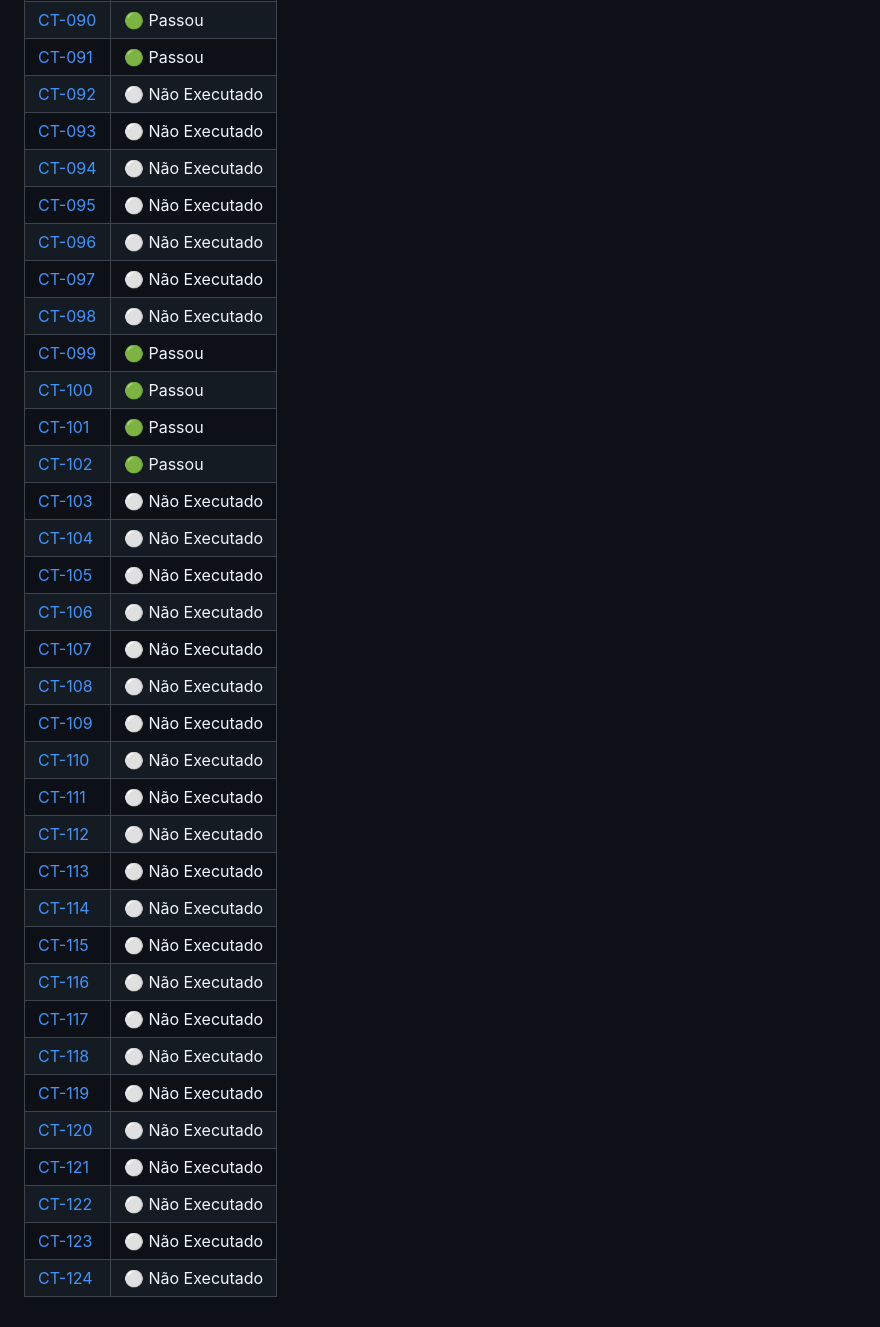
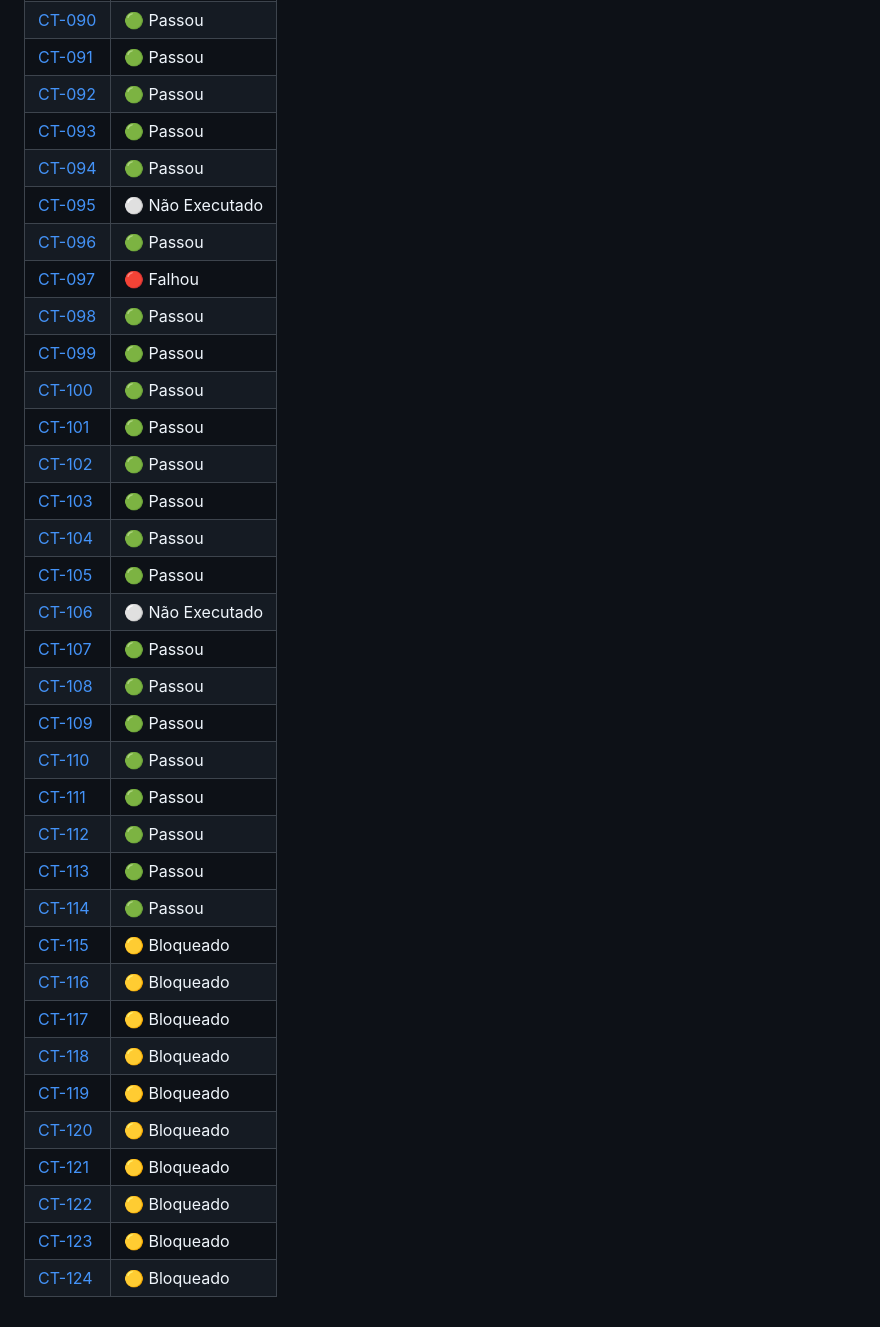
Before and after one commit to AlphaPowerBI/brasa-lembretes, a Markdown page: Docs/checklist-casos-de-teste.md, the part around the change. GitHub-like rendering.

Commit message:
Atualização da execução dos testes do checklist

```diff
--- a/Docs/checklist-casos-de-teste.md
+++ b/Docs/checklist-casos-de-teste.md
@@ -95,36 +95,36 @@ Este documento consolida os 124 casos de teste formalizados no arquivo [Casos de
 | [CT-089](./Casos%20de%20Teste%20em%20Gherkin.md#ct-089) | 🟢 Passou |
 | [CT-090](./Casos%20de%20Teste%20em%20Gherkin.md#ct-090) | 🟢 Passou |
 | [CT-091](./Casos%20de%20Teste%20em%20Gherkin.md#ct-091) | 🟢 Passou |
-| [CT-092](./Casos%20de%20Teste%20em%20Gherkin.md#ct-092) | ⚪ Não Executado |
-| [CT-093](./Casos%20de%20Teste%20em%20Gherkin.md#ct-093) | ⚪ Não Executado |
-| [CT-094](./Casos%20de%20Teste%20em%20Gherkin.md#ct-094) | ⚪ Não Executado |
+| [CT-092](./Casos%20de%20Teste%20em%20Gherkin.md#ct-092) | 🟢 Passou |
+| [CT-093](./Casos%20de%20Teste%20em%20Gherkin.md#ct-093) | 🟢 Passou |
+| [CT-094](./Casos%20de%20Teste%20em%20Gherkin.md#ct-094) | 🟢 Passou |
 | [CT-095](./Casos%20de%20Teste%20em%20Gherkin.md#ct-095) | ⚪ Não Executado |
-| [CT-096](./Casos%20de%20Teste%20em%20Gherkin.md#ct-096) | ⚪ Não Executado |
-| [CT-097](./Casos%20de%20Teste%20em%20Gherkin.md#ct-097) | ⚪ Não Executado |
-| [CT-098](./Casos%20de%20Teste%20em%20Gherkin.md#ct-098) | ⚪ Não Executado |
+| [CT-096](./Casos%20de%20Teste%20em%20Gherkin.md#ct-096) | 🟢 Passou |
+| [CT-097](./Casos%20de%20Teste%20em%20Gherkin.md#ct-097) | 🔴 Falhou |
+| [CT-098](./Casos%20de%20Teste%20em%20Gherkin.md#ct-098) | 🟢 Passou |
 | [CT-099](./Casos%20de%20Teste%20em%20Gherkin.md#ct-099) | 🟢 Passou |
 | [CT-100](./Casos%20de%20Teste%20em%20Gherkin.md#ct-100) | 🟢 Passou |
 | [CT-101](./Casos%20de%20Teste%20em%20Gherkin.md#ct-101) | 🟢 Passou |
 | [CT-102](./Casos%20de%20Teste%20em%20Gherkin.md#ct-102) | 🟢 Passou |
-| [CT-103](./Casos%20de%20Teste%20em%20Gherkin.md#ct-103) | ⚪ Não Executado |
-| [CT-104](./Casos%20de%20Teste%20em%20Gherkin.md#ct-104) | ⚪ Não Executado |
-| [CT-105](./Casos%20de%20Teste%20em%20Gherkin.md#ct-105) | ⚪ Não Executado |
+| [CT-103](./Casos%20de%20Teste%20em%20Gherkin.md#ct-103) | 🟢 Passou |
+| [CT-104](./Casos%20de%20Teste%20em%20Gherkin.md#ct-104) | 🟢 Passou |
+| [CT-105](./Casos%20de%20Teste%20em%20Gherkin.md#ct-105) | 🟢 Passou |
 | [CT-106](./Casos%20de%20Teste%20em%20Gherkin.md#ct-106) | ⚪ Não Executado |
-| [CT-107](./Casos%20de%20Teste%20em%20Gherkin.md#ct-107) | ⚪ Não Executado |
-| [CT-108](./Casos%20de%20Teste%20em%20Gherkin.md#ct-108) | ⚪ Não Executado |
-| [CT-109](./Casos%20de%20Teste%20em%20Gherkin.md#ct-109) | ⚪ Não Executado |
-| [CT-110](./Casos%20de%20Teste%20em%20Gherkin.md#ct-110) | ⚪ Não Executado |
-| [CT-111](./Casos%20de%20Teste%20em%20Gherkin.md#ct-111) | ⚪ Não Executado |
-| [CT-112](./Casos%20de%20Teste%20em%20Gherkin.md#ct-112) | ⚪ Não Executado |
-| [CT-113](./Casos%20de%20Teste%20em%20Gherkin.md#ct-113) | ⚪ Não Executado |
-| [CT-114](./Casos%20de%20Teste%20em%20Gherkin.md#ct-114) | ⚪ Não Executado |
-| [CT-115](./Casos%20de%20Teste%20em%20Gherkin.md#ct-115) | ⚪ Não Executado |
-| [CT-116](./Casos%20de%20Teste%20em%20Gherkin.md#ct-116) | ⚪ Não Executado |
-| [CT-117](./Casos%20de%20Teste%20em%20Gherkin.md#ct-117) | ⚪ Não Executado |
-| [CT-118](./Casos%20de%20Teste%20em%20Gherkin.md#ct-118) | ⚪ Não Executado |
-| [CT-119](./Casos%20de%20Teste%20em%20Gherkin.md#ct-119) | ⚪ Não Executado |
-| [CT-120](./Casos%20de%20Teste%20em%20Gherkin.md#ct-120) | ⚪ Não Executado |
-| [CT-121](./Casos%20de%20Teste%20em%20Gherkin.md#ct-121) | ⚪ Não Executado |
-| [CT-122](./Casos%20de%20Teste%20em%20Gherkin.md#ct-122) | ⚪ Não Executado |
-| [CT-123](./Casos%20de%20Teste%20em%20Gherkin.md#ct-123) | ⚪ Não Executado |
-| [CT-124](./Casos%20de%20Teste%20em%20Gherkin.md#ct-124) | ⚪ Não Executado |
+| [CT-107](./Casos%20de%20Teste%20em%20Gherkin.md#ct-107) | 🟢 Passou |
+| [CT-108](./Casos%20de%20Teste%20em%20Gherkin.md#ct-108) | 🟢 Passou |
+| [CT-109](./Casos%20de%20Teste%20em%20Gherkin.md#ct-109) | 🟢 Passou |
+| [CT-110](./Casos%20de%20Teste%20em%20Gherkin.md#ct-110) | 🟢 Passou |
+| [CT-111](./Casos%20de%20Teste%20em%20Gherkin.md#ct-111) | 🟢 Passou |
+| [CT-112](./Casos%20de%20Teste%20em%20Gherkin.md#ct-112) | 🟢 Passou |
+| [CT-113](./Casos%20de%20Teste%20em%20Gherkin.md#ct-113) | 🟢 Passou |
+| [CT-114](./Casos%20de%20Teste%20em%20Gherkin.md#ct-114) | 🟢 Passou |
+| [CT-115](./Casos%20de%20Teste%20em%20Gherkin.md#ct-115) | 🟡 Bloqueado |
+| [CT-116](./Casos%20de%20Teste%20em%20Gherkin.md#ct-116) | 🟡 Bloqueado |
+| [CT-117](./Casos%20de%20Teste%20em%20Gherkin.md#ct-117) | 🟡 Bloqueado |
+| [CT-118](./Casos%20de%20Teste%20em%20Gherkin.md#ct-118) | 🟡 Bloqueado |
+| [CT-119](./Casos%20de%20Teste%20em%20Gherkin.md#ct-119) | 🟡 Bloqueado |
+| [CT-120](./Casos%20de%20Teste%20em%20Gherkin.md#ct-120) | 🟡 Bloqueado |
+| [CT-121](./Casos%20de%20Teste%20em%20Gherkin.md#ct-121) | 🟡 Bloqueado |
+| [CT-122](./Casos%20de%20Teste%20em%20Gherkin.md#ct-122) | 🟡 Bloqueado |
+| [CT-123](./Casos%20de%20Teste%20em%20Gherkin.md#ct-123) | 🟡 Bloqueado |
+| [CT-124](./Casos%20de%20Teste%20em%20Gherkin.md#ct-124) | 🟡 Bloqueado |
```
